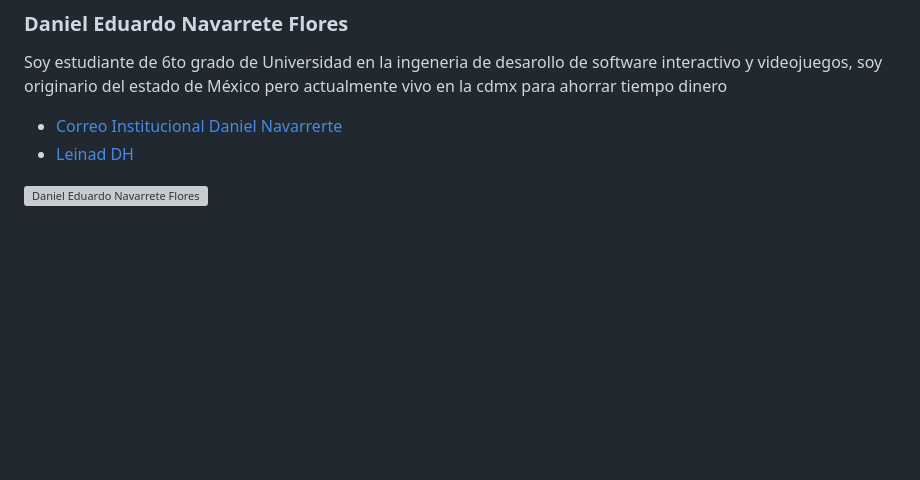
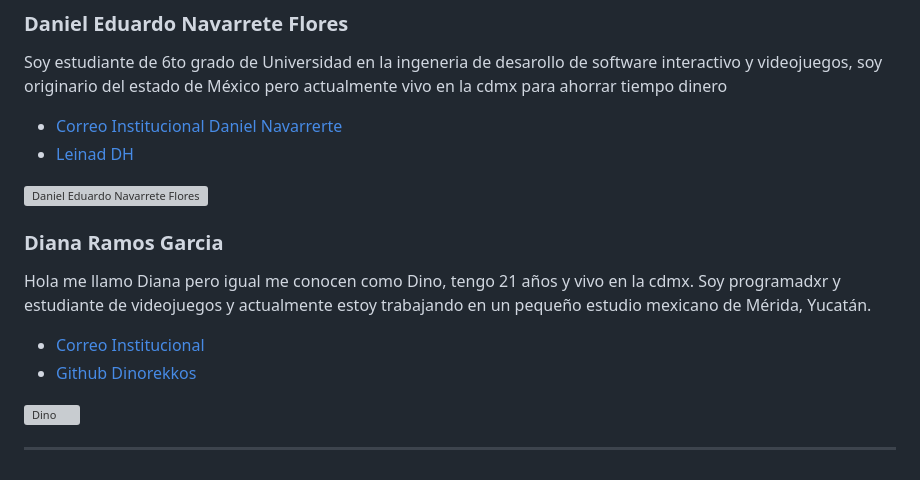
Before and after one commit to jonmircha/amerike-pjr-2023, a Markdown page: estudiantes.md, the part around the change. GitHub-like rendering; blank space fills up the shorter version; grey boxes are pictures that could not be loaded.

Commit message:
Dino Commit

```diff
--- a/estudiantes.md
+++ b/estudiantes.md
@@ -17,3 +17,14 @@ Soy estudiante de 6to grado de Universidad en la ingeneria de desarollo de softw
 - [Leinad DH](https://github.com/LeinadDH)
 
 ![Daniel Eduardo Navarrete Flores](./img/DanEdu.jpg)
+
+### Diana Ramos Garcia
+Hola me llamo Diana pero igual me conocen como Dino, tengo 21 años y vivo en la cdmx.
+Soy programadxr y estudiante de videojuegos y actualmente estoy trabajando en un pequeño estudio mexicano de Mérida, Yucatán.
+
+- [Correo Institucional](cdmx1814@amerike.edu.mx)
+- [Github Dinorekkos](https://github.com/Dinorekkos)
+
+![Dino](./img/dino.png)
+
+---
```
Also changed, not shown: Img/dino.png (added).
